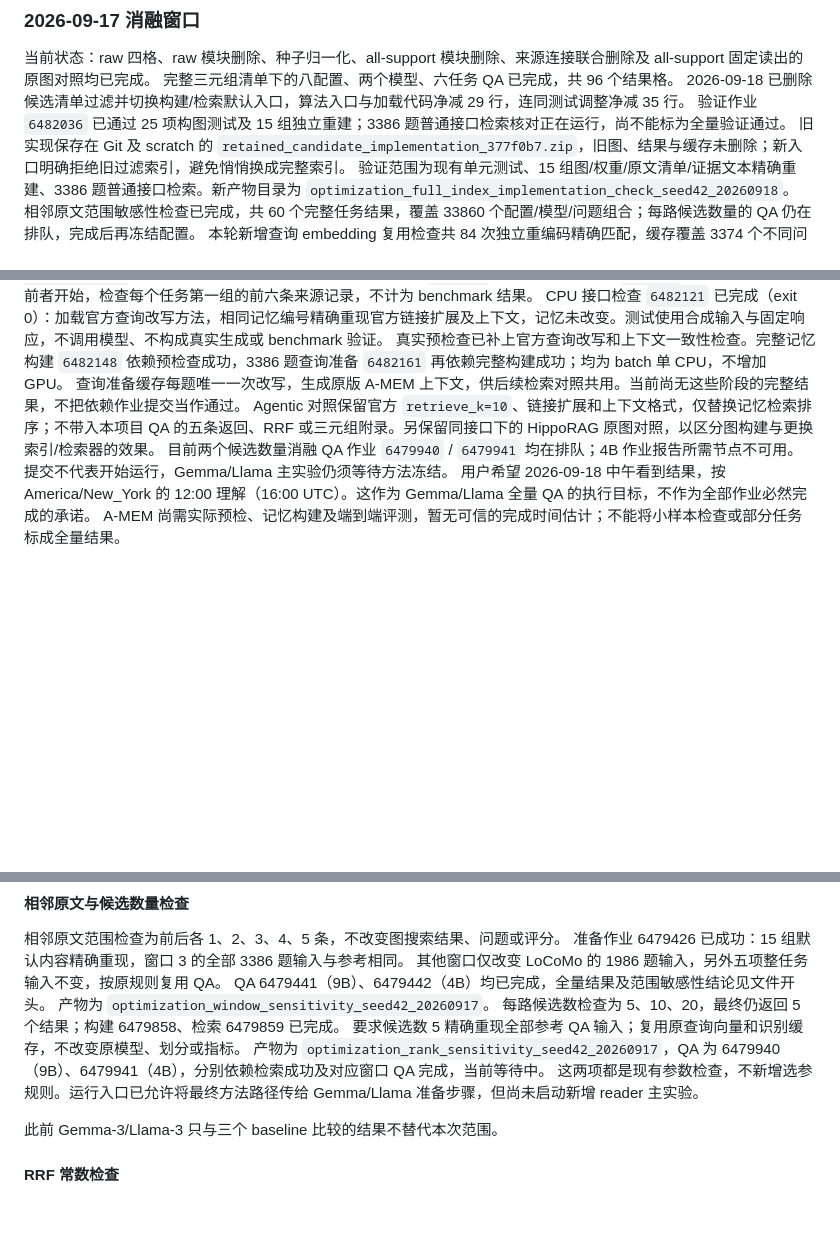
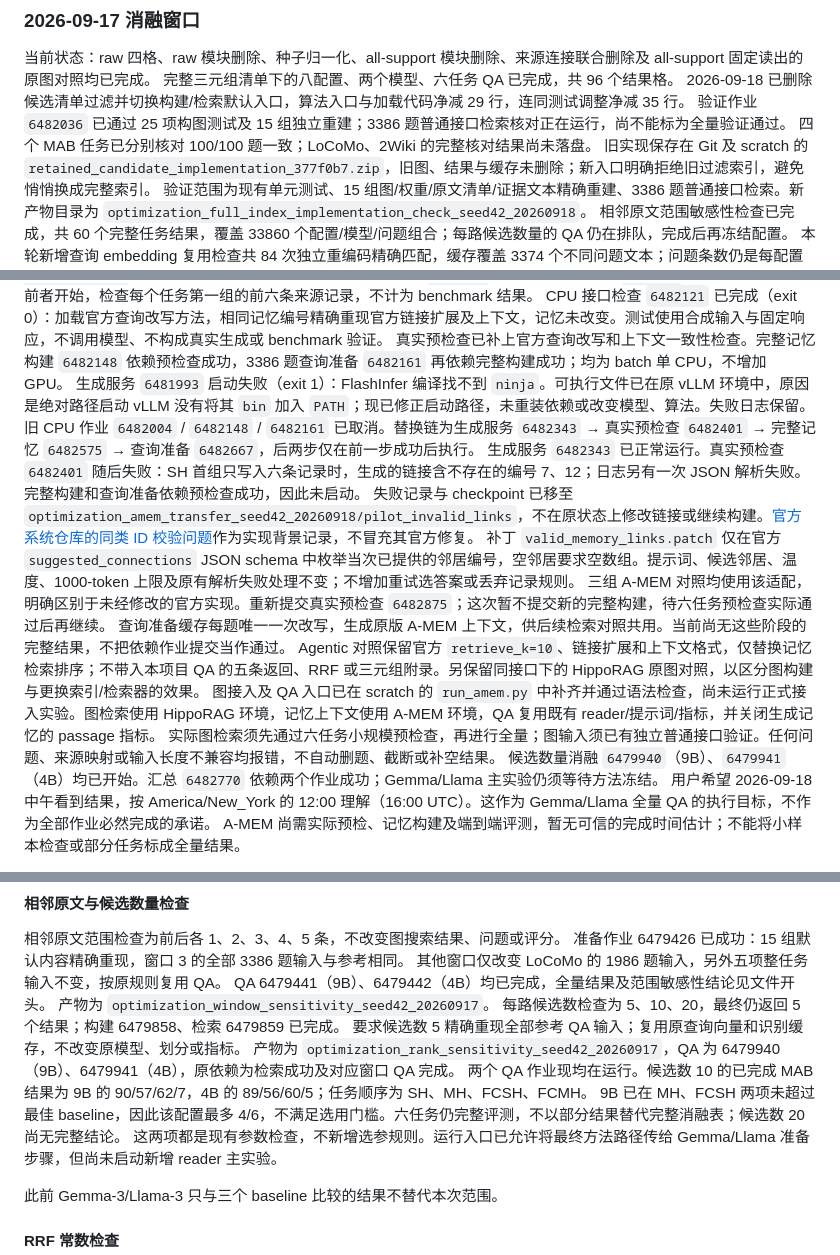
Before and after one commit to Sizchode/agent-memory, a Markdown page: results.md, 3 parts joined by grey strips. GitHub-like rendering; blank space fills up the shorter version.

Commit message:
Record A-MEM preflight failures and valid-ID schema adaptation

```diff
--- a/results.md
+++ b/results.md
@@ -20,6 +20,7 @@
 完整三元组清单下的八配置、两个模型、六任务 QA 已完成，共 96 个结果格。
 2026-09-18 已删除候选清单过滤并切换构建/检索默认入口，算法入口与加载代码净减 29 行，连同测试调整净减 35 行。
 验证作业 `6482036` 已通过 25 项构图测试及 15 组独立重建；3386 题普通接口检索核对正在运行，尚不能标为全量验证通过。
+四个 MAB 任务已分别核对 100/100 题一致；LoCoMo、2Wiki 的完整核对结果尚未落盘。
 旧实现保存在 Git 及 scratch 的 `retained_candidate_implementation_377f0b7.zip`，旧图、结果与缓存未删除；新入口明确拒绝旧过滤索引，避免悄悄换成完整索引。
 验证范围为现有单元测试、15 组图/权重/原文清单/证据文本精确重建、3386 题普通接口检索。新产物目录为 `optimization_full_index_implementation_check_seed42_20260918`。
 相邻原文范围敏感性检查已完成，共 60 个完整任务结果，覆盖 33860 个配置/模型/问题组合；每路候选数量的 QA 仍在排队，完成后再冻结配置。
@@ -39,9 +40,17 @@ Agentic memory 接入方法确定为 [A-MEM，NeurIPS 2025 正式论文](https:/
 生成服务 `6481993`、CPU 记忆预检查 `6482004` 已提交；后者等待前者开始，检查每个任务第一组的前六条来源记录，不计为 benchmark 结果。
 CPU 接口检查 `6482121` 已完成（exit 0）：加载官方查询改写方法，相同记忆编号精确重现官方链接扩展及上下文，记忆未改变。测试使用合成输入与固定响应，不调用模型、不构成真实生成或 benchmark 验证。
 真实预检查已补上官方查询改写和上下文一致性检查。完整记忆构建 `6482148` 依赖预检查成功，3386 题查询准备 `6482161` 再依赖完整构建成功；均为 batch 单 CPU，不增加 GPU。
+生成服务 `6481993` 启动失败（exit 1）：FlashInfer 编译找不到 `ninja`。可执行文件已在原 vLLM 环境中，原因是绝对路径启动 vLLM 没有将其 `bin` 加入 `PATH`；现已修正启动路径，未重装依赖或改变模型、算法。失败日志保留。
+旧 CPU 作业 `6482004` / `6482148` / `6482161` 已取消。替换链为生成服务 `6482343` → 真实预检查 `6482401` → 完整记忆 `6482575` → 查询准备 `6482667`，后两步仅在前一步成功后执行。
+生成服务 `6482343` 已正常运行。真实预检查 `6482401` 随后失败：SH 首组只写入六条记录时，生成的链接含不存在的编号 7、12；日志另有一次 JSON 解析失败。完整构建和查询准备依赖预检查成功，因此未启动。
+失败记录与 checkpoint 已移至 `optimization_amem_transfer_seed42_20260918/pilot_invalid_links`，不在原状态上修改链接或继续构建。[官方系统仓库的同类 ID 校验问题](https://github.com/agiresearch/A-mem/issues/11)作为实现背景记录，不冒充其官方修复。
+补丁 `valid_memory_links.patch` 仅在官方 `suggested_connections` JSON schema 中枚举当次已提供的邻居编号，空邻居要求空数组。提示词、候选邻居、温度、1000-token 上限及原有解析失败处理不变；不增加重试选答案或丢弃记录规则。
+三组 A-MEM 对照均使用该适配，明确区别于未经修改的官方实现。重新提交真实预检查 `6482875`；这次暂不提交新的完整构建，待六任务预检查实际通过后再继续。
 查询准备缓存每题唯一一次改写，生成原版 A-MEM 上下文，供后续检索对照共用。当前尚无这些阶段的完整结果，不把依赖作业提交当作通过。
 Agentic 对照保留官方 `retrieve_k=10`、链接扩展和上下文格式，仅替换记忆检索排序；不带入本项目 QA 的五条返回、RRF 或三元组附录。另保留同接口下的 HippoRAG 原图对照，以区分图构建与更换索引/检索器的效果。
-目前两个候选数量消融 QA 作业 `6479940` / `6479941` 均在排队；4B 作业报告所需节点不可用。提交不代表开始运行，Gemma/Llama 主实验仍须等待方法冻结。
+图接入及 QA 入口已在 scratch 的 `run_amem.py` 中补齐并通过语法检查，尚未运行正式接入实验。图检索使用 HippoRAG 环境，记忆上下文使用 A-MEM 环境，QA 复用既有 reader/提示词/指标，并关闭生成记忆的 passage 指标。
+实际图检索须先通过六任务小规模预检查，再进行全量；图输入须已有独立普通接口验证。任何问题、来源映射或输入长度不兼容均报错，不自动删题、截断或补空结果。
+候选数量消融 `6479940`（9B）、`6479941`（4B）均已开始。汇总 `6482770` 依赖两个作业成功；Gemma/Llama 主实验仍须等待方法冻结。
 用户希望 2026-09-18 中午看到结果，按 America/New_York 的 12:00 理解（16:00 UTC）。这作为 Gemma/Llama 全量 QA 的执行目标，不作为全部作业必然完成的承诺。
 A-MEM 尚需实际预检、记忆构建及端到端评测，暂无可信的完成时间估计；不能将小样本检查或部分任务标成全量结果。
 
@@ -240,7 +249,9 @@ QA 6479441（9B）、6479442（4B）均已完成，全量结果及范围敏感
 产物为 `optimization_window_sensitivity_seed42_20260917`。
 每路候选数检查为 5、10、20，最终仍返回 5 个结果；构建 6479858、检索 6479859 已完成。
 要求候选数 5 精确重现全部参考 QA 输入；复用原查询向量和识别缓存，不改变原模型、划分或指标。
-产物为 `optimization_rank_sensitivity_seed42_20260917`，QA 为 6479940（9B）、6479941（4B），分别依赖检索成功及对应窗口 QA 完成，当前等待中。
+产物为 `optimization_rank_sensitivity_seed42_20260917`，QA 为 6479940（9B）、6479941（4B），原依赖为检索成功及对应窗口 QA 完成。
+两个 QA 作业现均在运行。候选数 10 的已完成 MAB 结果为 9B 的 90/57/62/7，4B 的 89/56/60/5；任务顺序为 SH、MH、FCSH、FCMH。
+9B 已在 MH、FCSH 两项未超过最佳 baseline，因此该配置最多 4/6，不满足选用门槛。六任务仍完整评测，不以部分结果替代完整消融表；候选数 20 尚无完整结论。
 这两项都是现有参数检查，不新增选参规则。运行入口已允许将最终方法路径传给 Gemma/Llama 准备步骤，但尚未启动新增 reader 主实验。
 
 此前 Gemma-3/Llama-3 只与三个 baseline 比较的结果不替代本次范围。
```
Also changed, not shown: novelty.md (+3 -1 lines).
